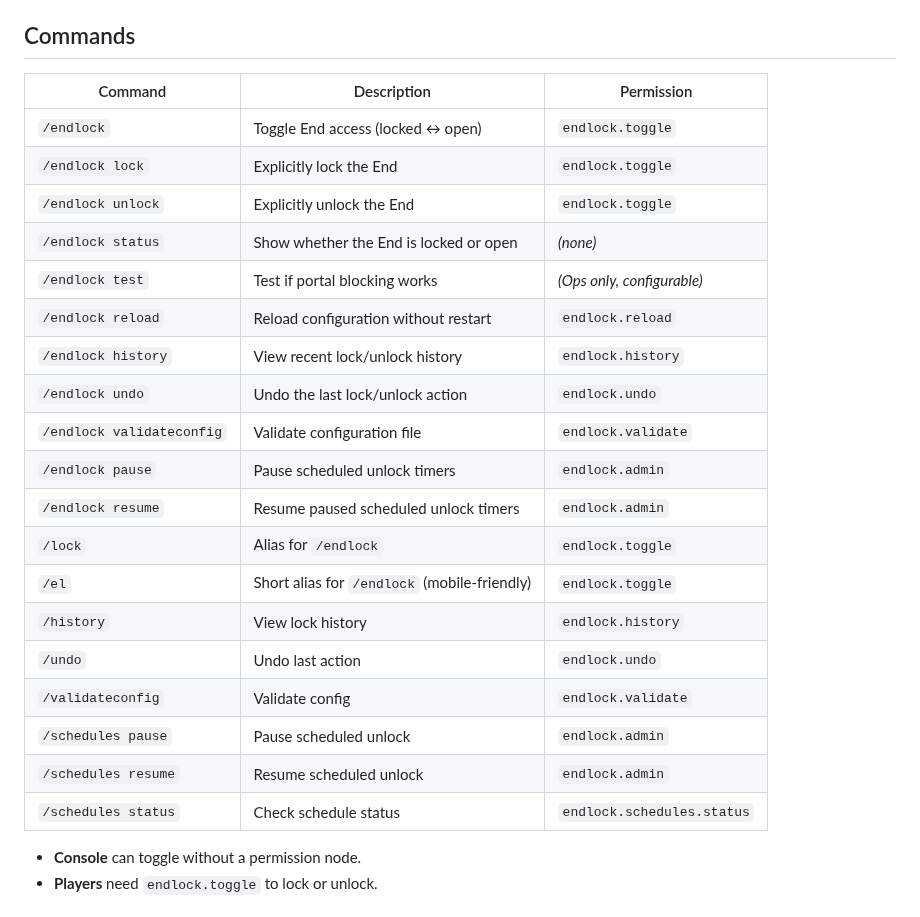
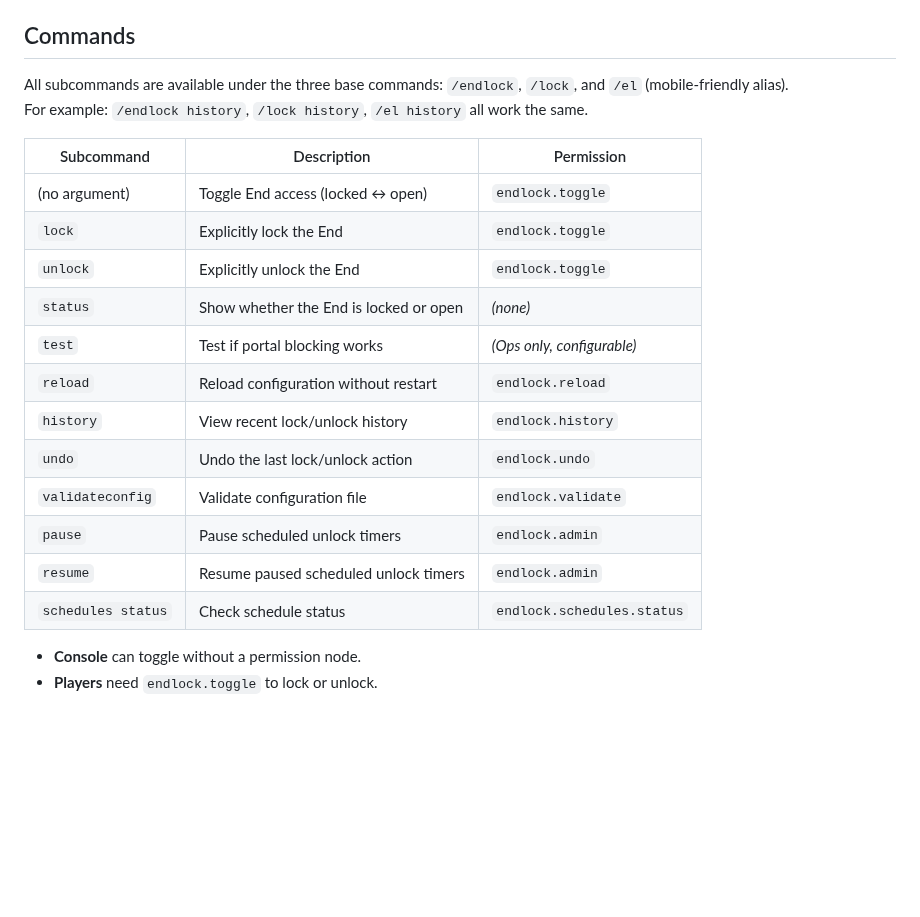
Before and after one commit to vwtfafa/lock-end, a Markdown page: README.md, the part around the change. GitHub-like rendering; blank space fills up the shorter version.

Commit message:
chore: update README to reflect that all subcommands are accessible via /endlock, /lock, /el

```diff
--- a/README.md
+++ b/README.md
@@ -38,27 +38,23 @@
 
 ## Commands
 
-| Command | Description | Permission |
-|---------|-------------|----------|
-| `/endlock` | Toggle End access (locked ↔ open) | `endlock.toggle` |
-| `/endlock lock` | Explicitly lock the End | `endlock.toggle` |
-| `/endlock unlock` | Explicitly unlock the End | `endlock.toggle` |
-| `/endlock status` | Show whether the End is locked or open | *(none)* |
-| `/endlock test` | Test if portal blocking works | *(Ops only, configurable)* |
-| `/endlock reload` | Reload configuration without restart | `endlock.reload` |
-| `/endlock history` | View recent lock/unlock history | `endlock.history` |
-| `/endlock undo` | Undo the last lock/unlock action | `endlock.undo` |
-| `/endlock validateconfig` | Validate configuration file | `endlock.validate` |
-| `/endlock pause` | Pause scheduled unlock timers | `endlock.admin` |
-| `/endlock resume` | Resume paused scheduled unlock timers | `endlock.admin` |
-| `/lock` | Alias for `/endlock` | `endlock.toggle` |
-| `/el` | Short alias for `/endlock` (mobile-friendly) | `endlock.toggle` |
-| `/history` | View lock history | `endlock.history` |
-| `/undo` | Undo last action | `endlock.undo` |
-| `/validateconfig` | Validate config | `endlock.validate` |
-| `/schedules pause` | Pause scheduled unlock | `endlock.admin` |
-| `/schedules resume` | Resume scheduled unlock | `endlock.admin` |
-| `/schedules status` | Check schedule status | `endlock.schedules.status` |
+All subcommands are available under the three base commands: `/endlock`, `/lock`, and `/el` (mobile‑friendly alias).
+For example: `/endlock history`, `/lock history`, `/el history` all work the same.
+
+| Subcommand | Description | Permission |
+|------------|-------------|----------|
+| (no argument) | Toggle End access (locked ↔ open) | `endlock.toggle` |
+| `lock` | Explicitly lock the End | `endlock.toggle` |
+| `unlock` | Explicitly unlock the End | `endlock.toggle` |
+| `status` | Show whether the End is locked or open | *(none)* |
+| `test` | Test if portal blocking works | *(Ops only, configurable)* |
+| `reload` | Reload configuration without restart | `endlock.reload` |
+| `history` | View recent lock/unlock history | `endlock.history` |
+| `undo` | Undo the last lock/unlock action | `endlock.undo` |
+| `validateconfig` | Validate configuration file | `endlock.validate` |
+| `pause` | Pause scheduled unlock timers | `endlock.admin` |
+| `resume` | Resume paused scheduled unlock timers | `endlock.admin` |
+| `schedules status` | Check schedule status | `endlock.schedules.status` |
 
 - **Console** can toggle without a permission node.
 - **Players** need `endlock.toggle` to lock or unlock.
```
